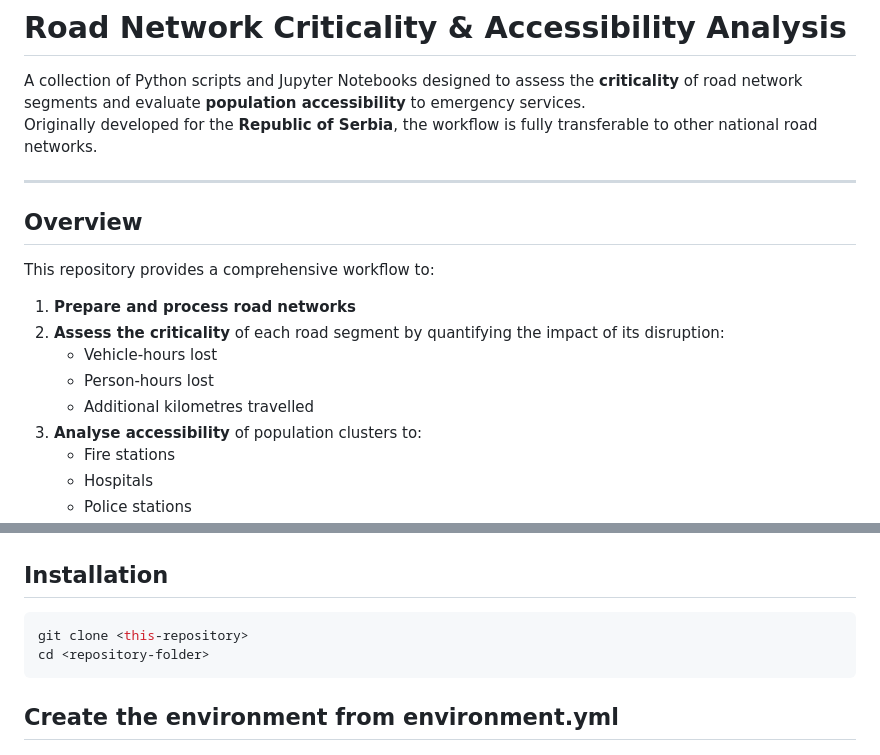
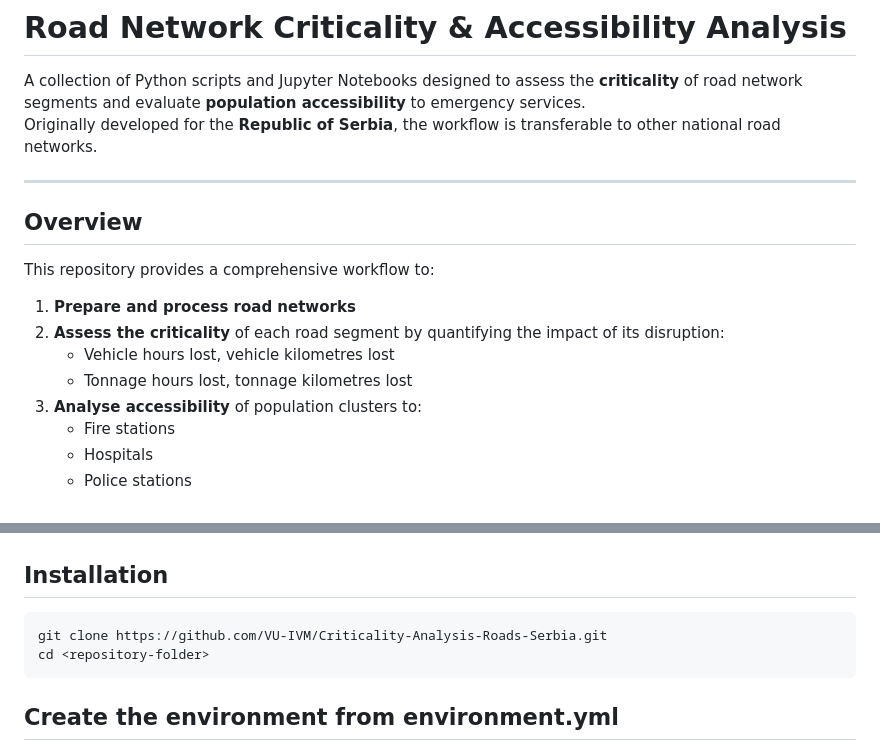
Before and after one commit to VU-IVM/Criticality-Analysis-Roads-Serbia, a Markdown page: README.md, 2 parts joined by grey strips. Drawn GitHub-style.

````diff
--- a/README.md
+++ b/README.md
@@ -1,7 +1,7 @@
 # Road Network Criticality & Accessibility Analysis
 
 A collection of Python scripts and Jupyter Notebooks designed to assess the **criticality** of road network segments and evaluate **population accessibility** to emergency services.
-Originally developed for the **Republic of Serbia**, the workflow is fully transferable to other national road networks.
+Originally developed for the **Republic of Serbia**, the workflow is transferable to other national road networks.
 
 ---
 
@@ -11,9 +11,8 @@ This repository provides a comprehensive workflow to:
 
 1. **Prepare and process road networks**
 2. **Assess the criticality** of each road segment by quantifying the impact of its disruption:
-   - Vehicle‑hours lost
-   - Person‑hours lost
-   - Additional kilometres travelled
+   - Vehicle hours lost, vehicle kilometres lost
+   - Tonnage hours lost, tonnage kilometres lost
 3. **Analyse accessibility** of population clusters to:
    - Fire stations
    - Hospitals
@@ -56,7 +55,7 @@ criticality-analysis/
 ## Installation
 
 ```bash
-git clone <this-repository>
+git clone https://github.com/VU-IVM/Criticality-Analysis-Roads-Serbia.git
 cd <repository-folder>
 ```
 
````
